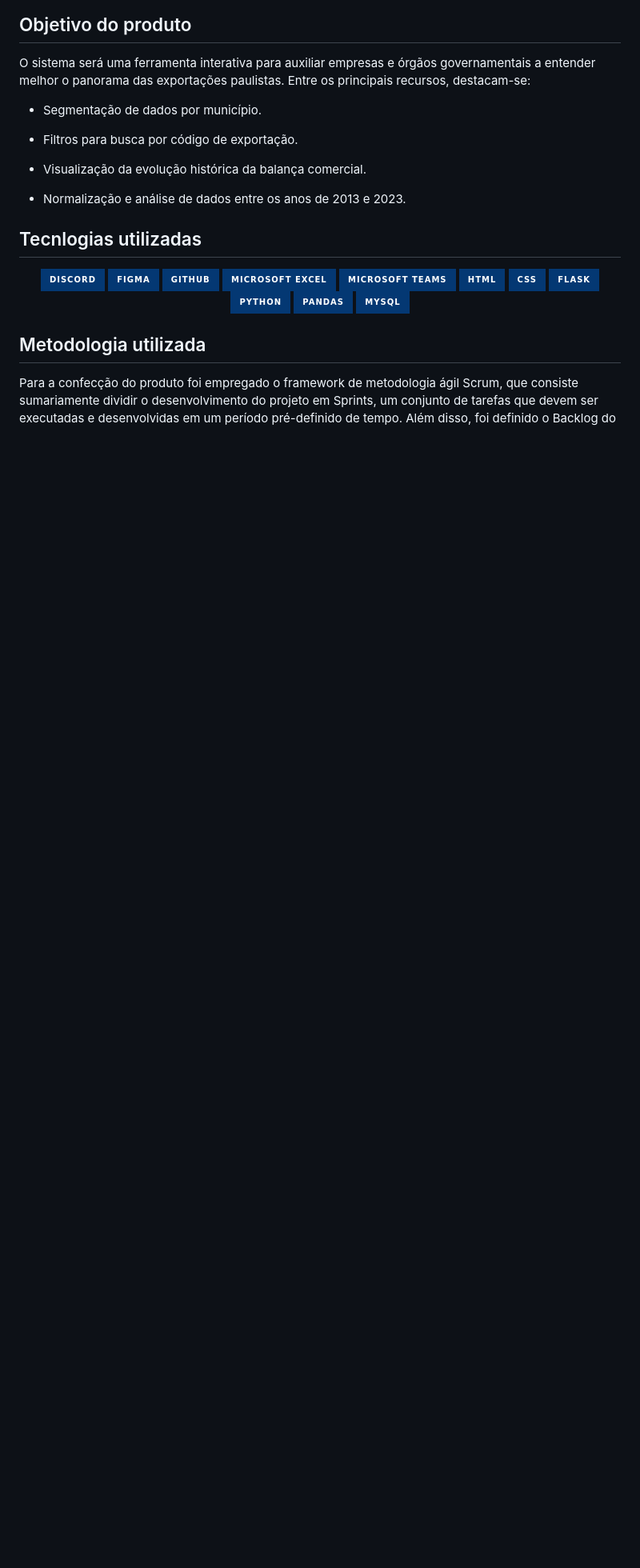
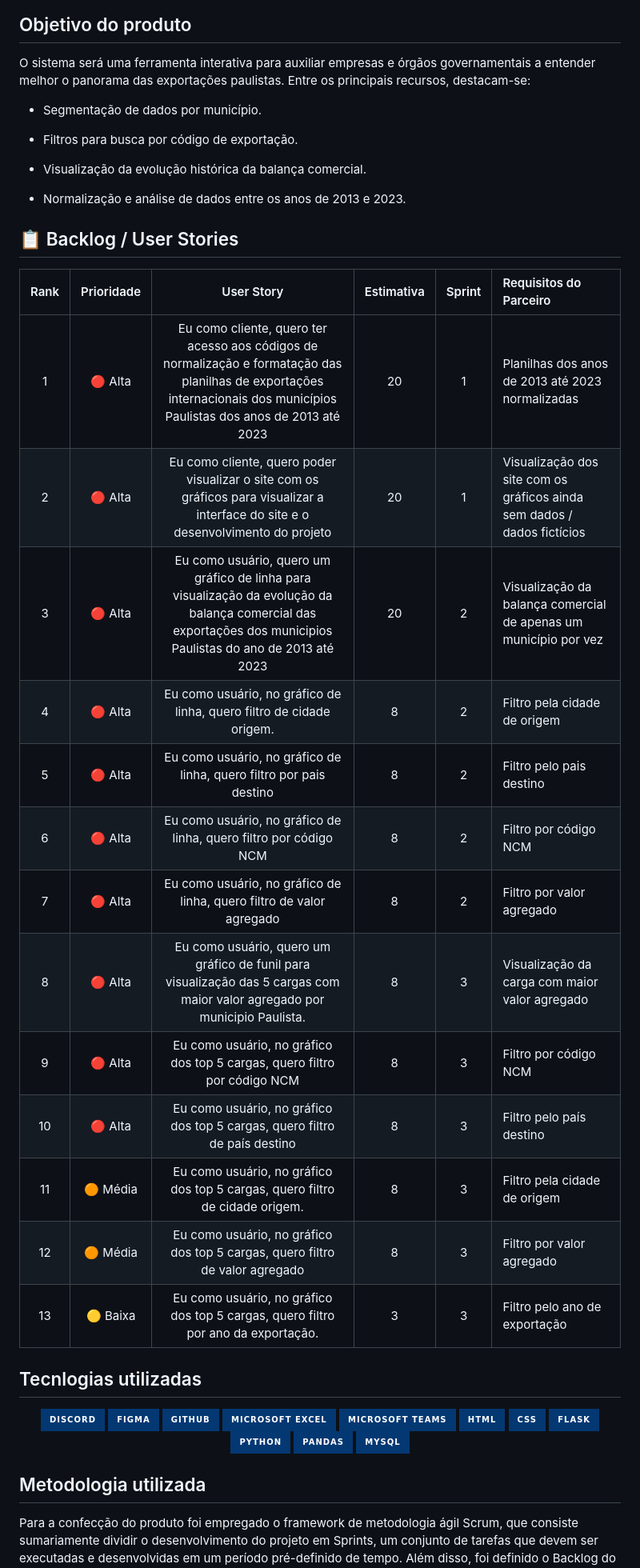
Before and after one commit to heloisa-cardillo/KernelPanic, a Markdown page: README.md, the part around the change. Shown at 80% size. GitHub-like rendering; badges without logos; blank space fills up the shorter version.

Commit message:
doc (Update README.md) Atualização BackLog do Produto

```diff
--- a/README.md
+++ b/README.md
@@ -19,6 +19,27 @@
   - Visualização da evolução histórica da balança comercial.
 
   - Normalização e análise de dados entre os anos de 2013 e 2023.
+
+<span id="backlog">
+
+## 📋 Backlog / User Stories
+
+| Rank | Prioridade | User Story | Estimativa | Sprint | Requisitos do Parceiro |
+|:----:|:----------:|:----------:|:----------:|:------:|:-----------------------|
+| 1 | 🔴 Alta | Eu como cliente, quero ter acesso aos códigos de normalização e formatação das planilhas de exportações internacionais dos municípios Paulistas dos anos de 2013 até 2023 | 20 | 1 | Planilhas dos anos de 2013 até 2023 normalizadas |
+| 2 | 🔴 Alta | Eu como cliente, quero poder visualizar o site com os gráficos para visualizar a interface do site e o desenvolvimento do projeto | 20 | 1 | Visualização dos site com os gráficos ainda sem dados / dados fictícios  |
+| 3 | 🔴 Alta | Eu como usuário, quero um gráfico de linha para visualização da evolução da balança comercial das exportações dos municipios Paulistas do ano de 2013 até 2023 | 20 | 2 | Visualização da balança comercial de apenas um município por vez |
+| 4 | 🔴 Alta | Eu como usuário, no gráfico de linha, quero filtro de cidade origem. | 8 | 2 | Filtro pela cidade de origem |
+| 5 | 🔴 Alta | Eu como usuário, no gráfico de linha, quero filtro por pais destino | 8 | 2 | Filtro pelo pais destino |
+| 6 | 🔴 Alta | Eu como usuário, no gráfico de linha, quero filtro por código NCM | 8 | 2 | Filtro por código NCM |
+| 7 | 🔴 Alta | Eu como usuário, no gráfico de linha, quero filtro de valor agregado | 8 | 2 | Filtro por valor agregado |
+| 8 | 🔴 Alta | Eu como usuário, quero um gráfico de funil para visualização das 5 cargas com maior valor agregado por municipio Paulista. | 8 | 3 | Visualização da carga com maior valor agregado |
+| 9 | 🔴 Alta | Eu como usuário, no gráfico dos top 5 cargas, quero filtro por código NCM | 8 | 3 | Filtro por código NCM |
+| 10 | 🔴 Alta | Eu como usuário, no gráfico dos top 5 cargas, quero filtro de país destino | 8 | 3 | Filtro pelo país destino |
+| 11 | 🟠 Média | Eu como usuário, no gráfico dos top 5 cargas, quero filtro de cidade origem. | 8 | 3 | Filtro pela cidade de origem |
+| 12 | 🟠 Média | Eu como usuário, no gráfico dos top 5 cargas, quero filtro de valor agregado | 8 | 3 | Filtro por valor agregado |
+| 13 | 🟡 Baixa | Eu como usuário, no gráfico dos top 5 cargas, quero filtro por ano da exportação. | 3 | 3 | Filtro pelo ano de exportação |
+
 
 ## Tecnlogias utilizadas
 <div align="center">
```
